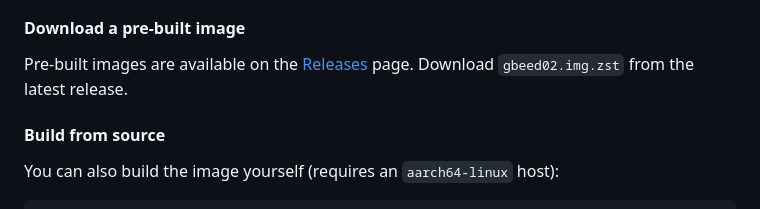
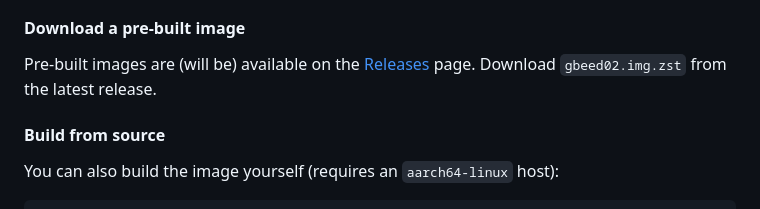
Before and after one commit to daniqss/gbeed, a Markdown page: README.md, the part around the change. GitHub-like rendering.

Commit message:
docs: update README

```diff
--- a/README.md
+++ b/README.md
@@ -60,7 +60,7 @@ The original **Raspberry Pi Zero** (`armv6l`) is also supported, but only via a
 The easiest way to run gbeed in a console format is on a Raspberry Pi Zero 2 W. This project offers a ready-to-use NixOS SD image that boots directly into gbeed — no installer, no manual setup.
 
 #### Download a pre-built image
-Pre-built images are available on the [Releases](https://github.com/daniqss/gbeed/releases) page. Download `gbeed02.img.zst` from the latest release.
+Pre-built images are (will be) available on the [Releases](https://github.com/daniqss/gbeed/releases) page. Download `gbeed02.img.zst` from the latest release.
 
 #### Build from source
 You can also build the image yourself (requires an `aarch64-linux` host):
```
